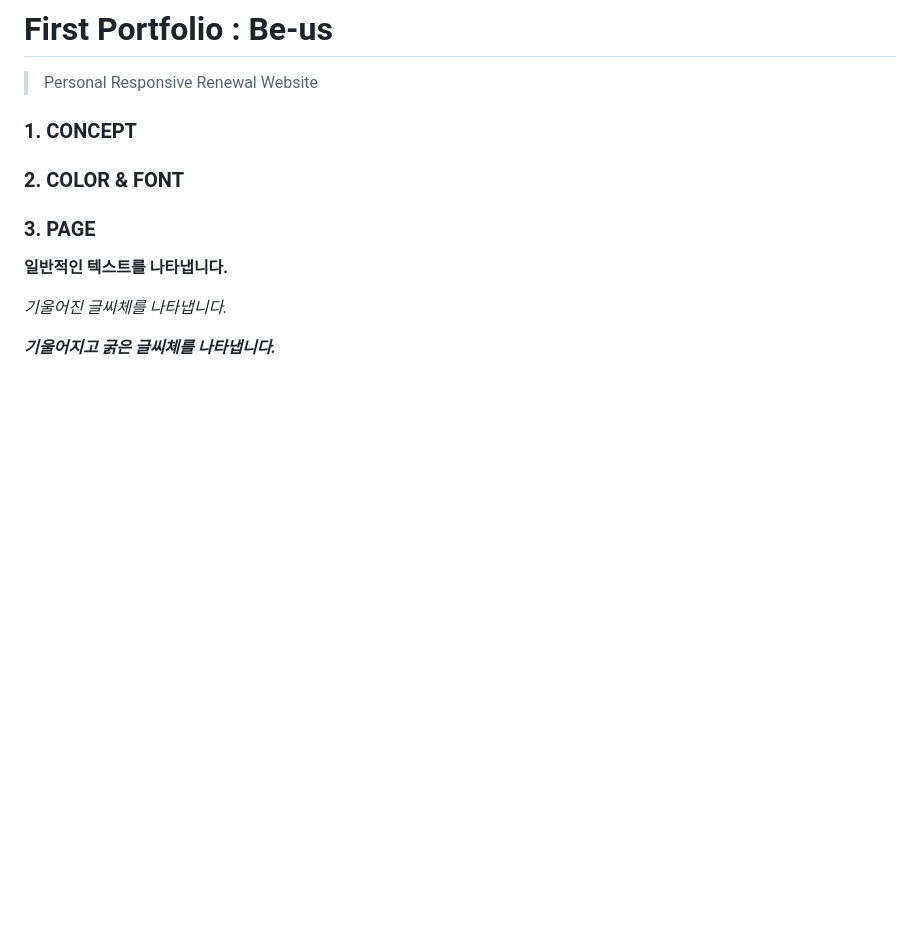
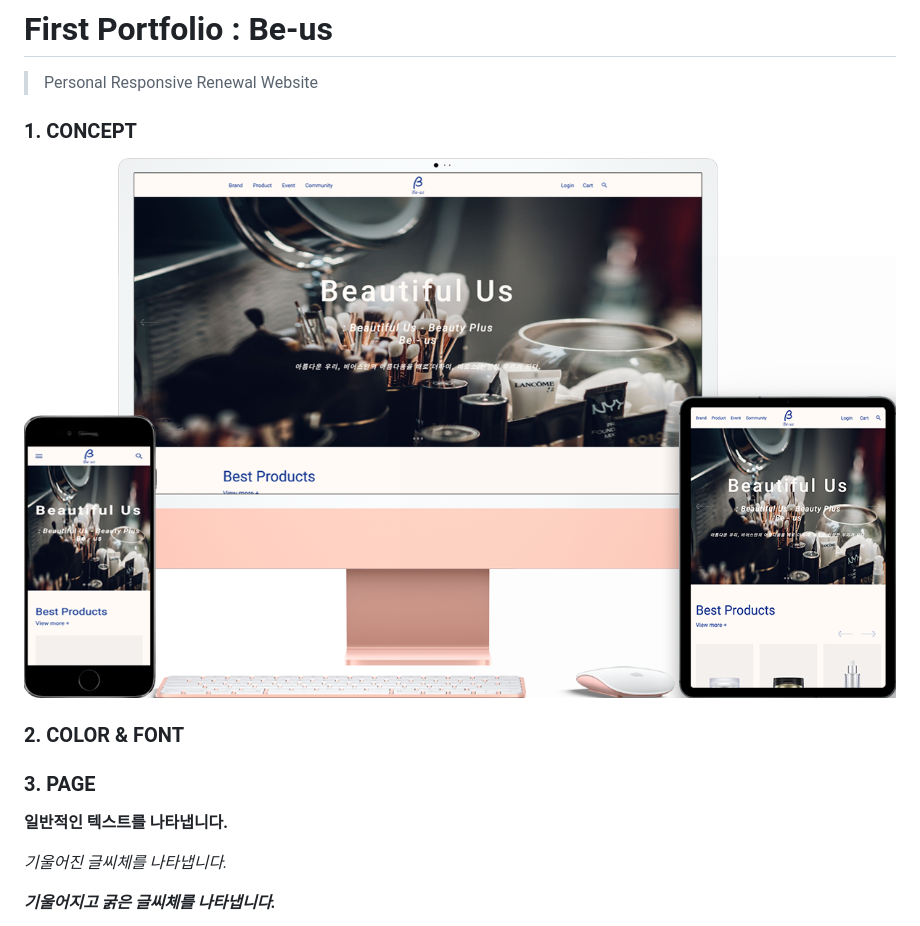
Before and after one commit to Suu01/Beus, a Markdown page: README.md, the part around the change. Drawn GitHub-style; pictures changed too: images/pf1-d.png (added); blank space fills up the shorter version.

Commit message:
내용변경

```diff
--- a/README.md
+++ b/README.md
@@ -2,7 +2,10 @@
 
 > Personal Responsive Renewal Website
 
+
 ### 1. CONCEPT
+![Mobile](./images/pf1-d.png)
+
 ### 2. COLOR & FONT
 ### 3. PAGE
 
```
Also changed, not shown: 1 other file.
